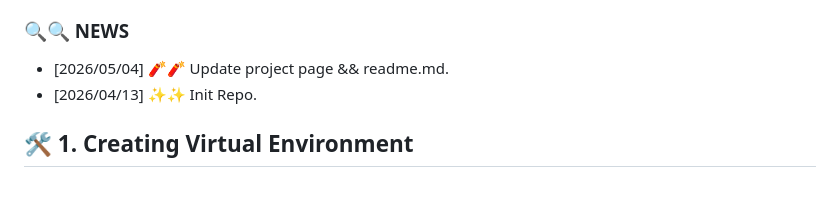
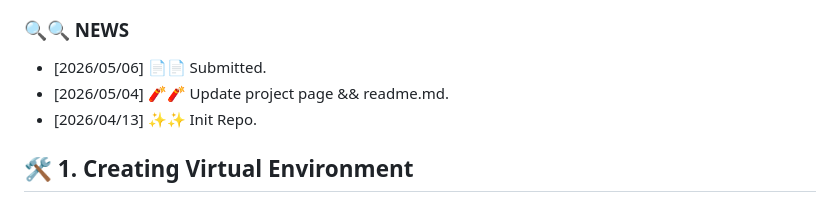
Before and after one commit to woldier/MsRE, a Markdown page: README.md, the part around the change. GitHub-like rendering.

Commit message:
Update README.md
Update Status

```diff
--- a/README.md
+++ b/README.md
@@ -28,6 +28,7 @@ MsRE: Towards Efficient Remote Sensing Segmentation via Vision Foundation Models
 
 ### 🔍️🔍️ NEWS
 
+- [2026/05/06] 📄📄 Submitted.
 - [2026/05/04] 🧨🧨 Update project page && readme.md.
 - [2026/04/13] ✨✨ Init Repo.
 
```
